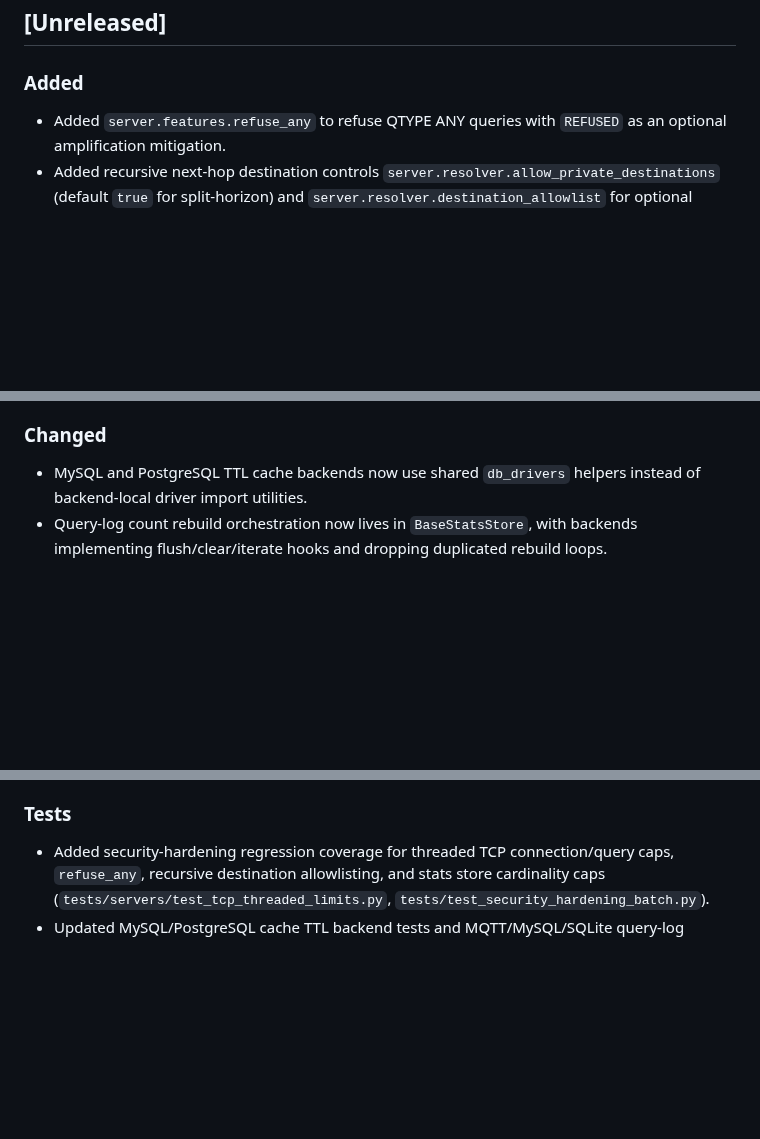
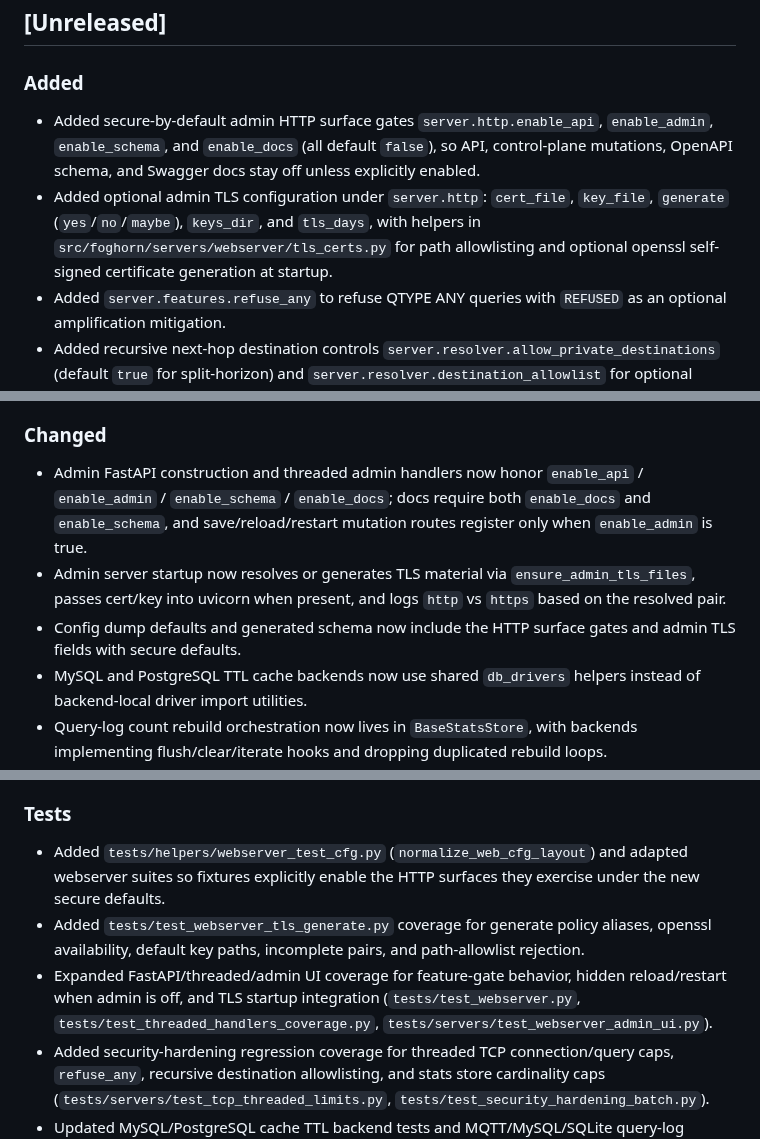
Before and after one commit to zallison/foghorn, a Markdown page: CHANGELOG.md, 3 parts joined by grey strips. Drawn GitHub-style; blank space fills up the shorter version.

Commit message:
docs(changelog): note HTTP surface gates and admin TLS
Record secure-by-default enable_api/admin/schema/docs gates, optional
admin TLS generate/path options, runtime gating and startup integration,
related tests, and example/RFC documentation updates under Unreleased.

```diff
--- a/CHANGELOG.md
+++ b/CHANGELOG.md
@@ -5,6 +5,8 @@ All notable changes to this project will be documented in this file.
 
 ## [Unreleased]
 ### Added
+- Added secure-by-default admin HTTP surface gates `server.http.enable_api`, `enable_admin`, `enable_schema`, and `enable_docs` (all default `false`), so API, control-plane mutations, OpenAPI schema, and Swagger docs stay off unless explicitly enabled.
+- Added optional admin TLS configuration under `server.http`: `cert_file`, `key_file`, `generate` (`yes`/`no`/`maybe`), `keys_dir`, and `tls_days`, with helpers in `src/foghorn/servers/webserver/tls_certs.py` for path allowlisting and optional openssl self-signed certificate generation at startup.
 - Added `server.features.refuse_any` to refuse QTYPE ANY queries with `REFUSED` as an optional amplification mitigation.
 - Added recursive next-hop destination controls `server.resolver.allow_private_destinations` (default `true` for split-horizon) and `server.resolver.destination_allowlist` for optional private-glue filtering.
 - Added stats persistence cardinality caps (`stats.max_store_clients`, `max_store_domains`, `max_store_subdomains`, `max_store_qtype_qnames`) to bound distinct identity keys written to stats backends.
@@ -25,6 +27,9 @@ All notable changes to this project will be documented in this file.
 - Added retention controls and pruning machinery to API request audit storage (`src/foghorn/servers/webserver/api_request_audit.py`), including configurable max-record/max-bytes/prune-cadence behavior and control-row state tracking.
 
 ### Changed
+- Admin FastAPI construction and threaded admin handlers now honor `enable_api` / `enable_admin` / `enable_schema` / `enable_docs`; docs require both `enable_docs` and `enable_schema`, and save/reload/restart mutation routes register only when `enable_admin` is true.
+- Admin server startup now resolves or generates TLS material via `ensure_admin_tls_files`, passes cert/key into uvicorn when present, and logs `http` vs `https` based on the resolved pair.
+- Config dump defaults and generated schema now include the HTTP surface gates and admin TLS fields with secure defaults.
 - MySQL and PostgreSQL TTL cache backends now use shared `db_drivers` helpers instead of backend-local driver import utilities.
 - Query-log count rebuild orchestration now lives in `BaseStatsStore`, with backends implementing flush/clear/iterate hooks and dropping duplicated rebuild loops.
 - SQLite, MySQL/MariaDB, PostgreSQL, MongoDB, and MQTT query-log backends now consume shared driver and domain helpers rather than private copies.
@@ -49,6 +54,9 @@ All notable changes to this project will be documented in this file.
 - Admin plugin/cache paged tables now retain active search text, sort selection, page size, and enabled filters across auto-refresh cycles, preventing view resets while monitoring mDNS and other plugin pages.
 
 ### Tests
+- Added `tests/helpers/webserver_test_cfg.py` (`normalize_web_cfg_layout`) and adapted webserver suites so fixtures explicitly enable the HTTP surfaces they exercise under the new secure defaults.
+- Added `tests/test_webserver_tls_generate.py` coverage for generate policy aliases, openssl availability, default key paths, incomplete pairs, and path-allowlist rejection.
+- Expanded FastAPI/threaded/admin UI coverage for feature-gate behavior, hidden reload/restart when admin is off, and TLS startup integration (`tests/test_webserver.py`, `tests/test_threaded_handlers_coverage.py`, `tests/servers/test_webserver_admin_ui.py`).
 - Added security-hardening regression coverage for threaded TCP connection/query caps, `refuse_any`, recursive destination allowlisting, and stats store cardinality caps (`tests/servers/test_tcp_threaded_limits.py`, `tests/test_security_hardening_batch.py`).
 - Updated MySQL/PostgreSQL cache TTL backend tests and MQTT/MySQL/SQLite query-log backend tests to import shared `db_drivers` and `querylog.common` helpers.
 - Added `tests/servers/test_api_request_audit.py` coverage for redaction behavior and append-only trigger enforcement.
```
Also changed, not shown: other parts of CHANGELOG.md (+2 -0 lines).
